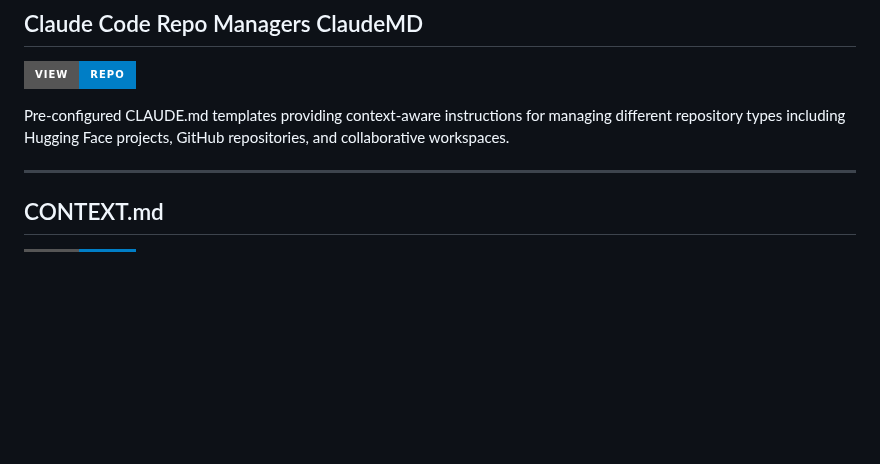
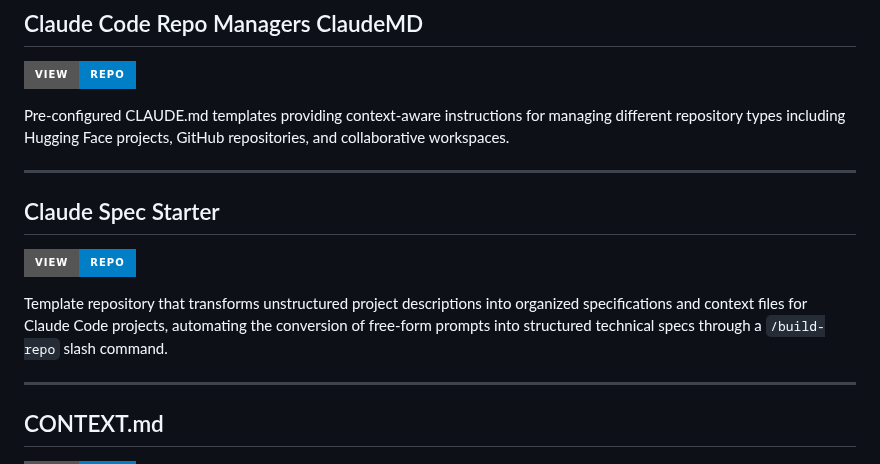
Before and after one commit to danielrosehill/Claude-Code-Repos-Index, a Markdown page: README.md, the part around the change. GitHub-like rendering; badges without logos; blank space fills up the shorter version.

Commit message:
Add Claude Spec Starter to Configuration & Context Management section

```diff
--- a/README.md
+++ b/README.md
@@ -98,6 +98,13 @@ Implements the CONTEXT.md workflow system bridging human-friendly context docume
 [![View Repo](https://img.shields.io/badge/View-Repo-blue?style=for-the-badge&logo=github)](https://github.com/danielrosehill/Claude-Code-Repo-Managers-ClaudeMD)
 
 Pre-configured CLAUDE.md templates providing context-aware instructions for managing different repository types including Hugging Face projects, GitHub repositories, and collaborative workspaces.
+
+---
+
+## Claude Spec Starter
+[![View Repo](https://img.shields.io/badge/View-Repo-blue?style=for-the-badge&logo=github)](https://github.com/danielrosehill/Claude-Spec-Starter)
+
+Template repository that transforms unstructured project descriptions into organized specifications and context files for Claude Code projects, automating the conversion of free-form prompts into structured technical specs through a `/build-repo` slash command.
 
 ---
 
```
